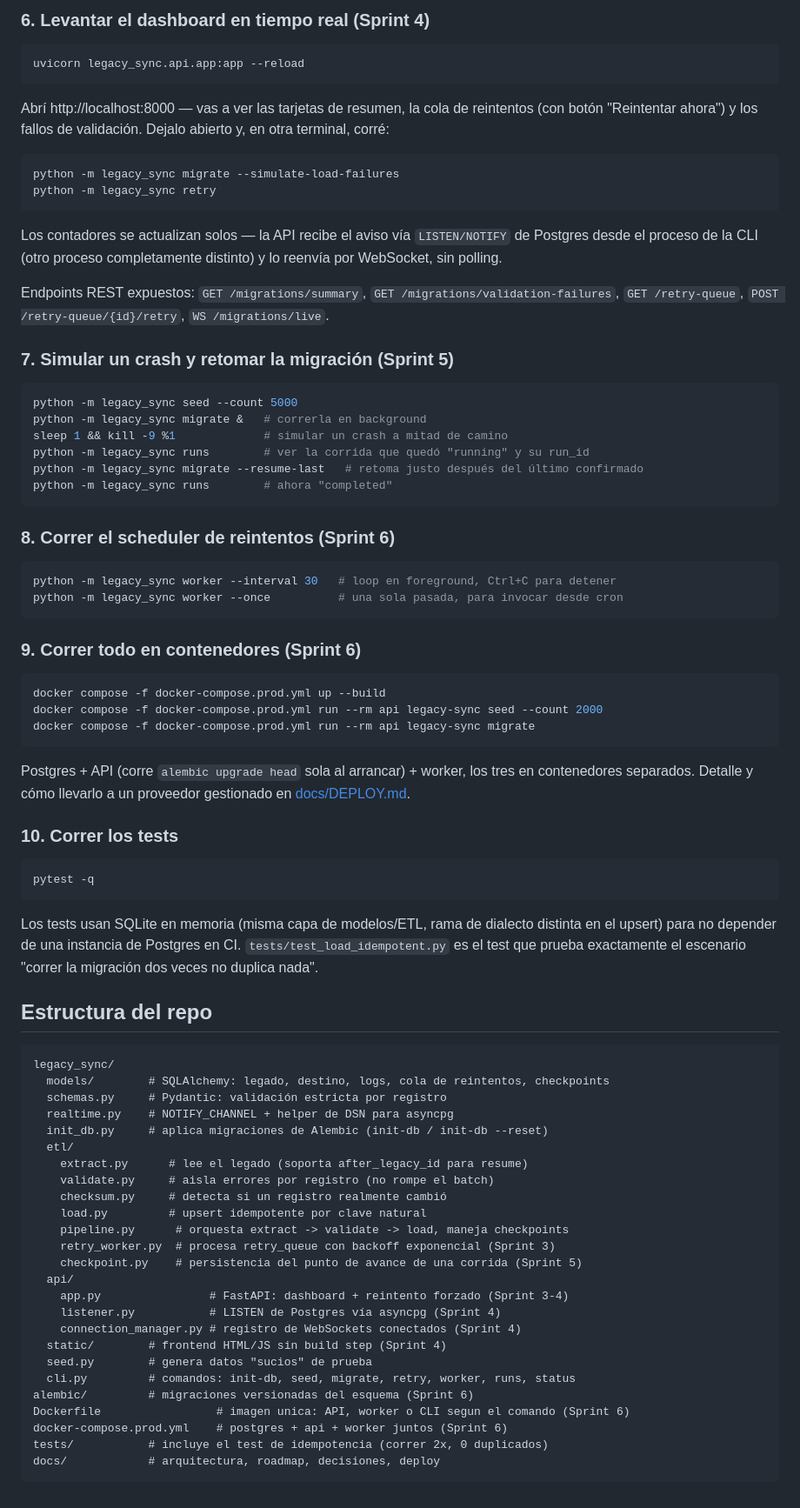
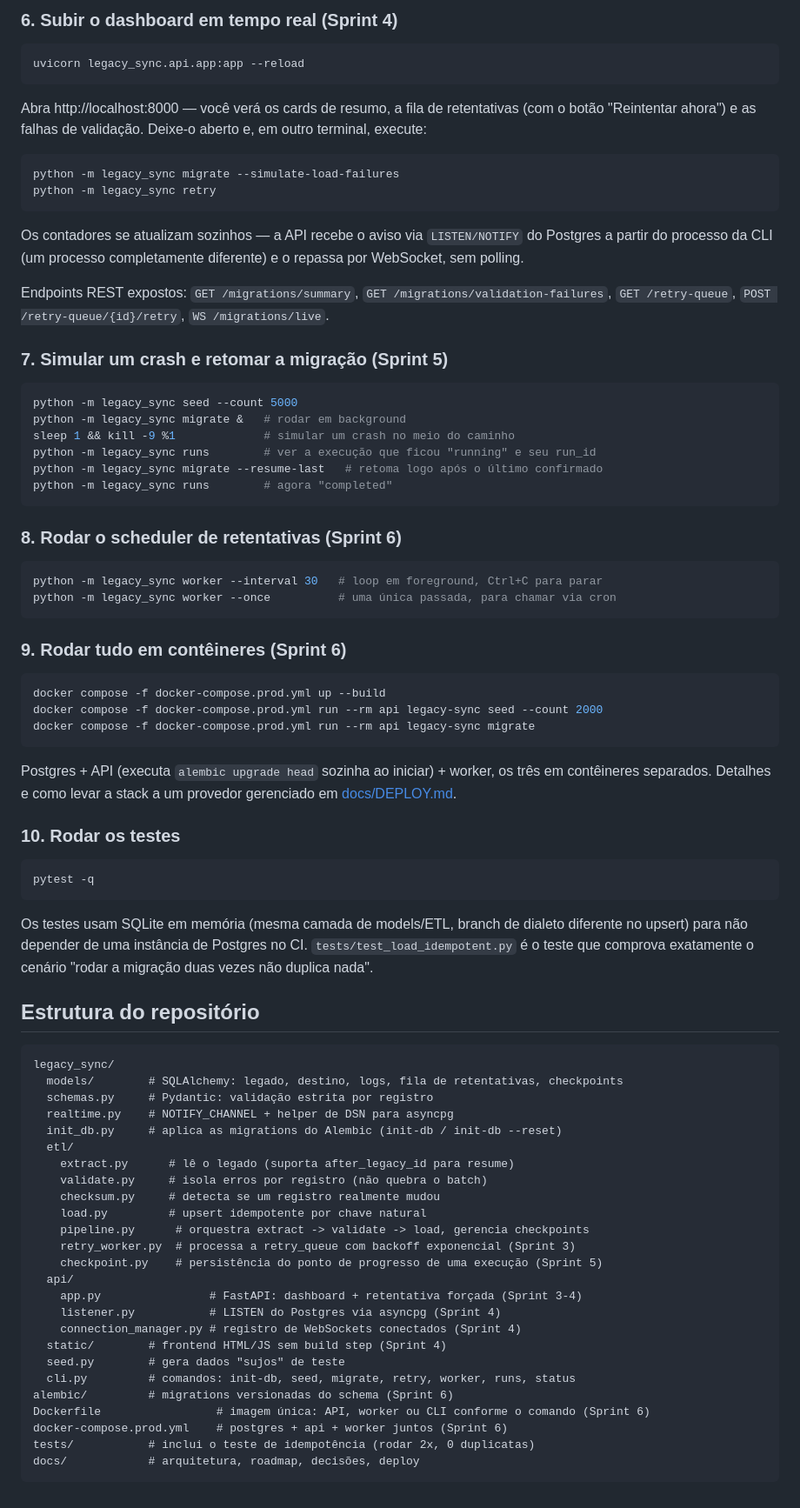
Before and after one commit to yohanryuking/legacy-sync, a Markdown page: README.md, the part around one of its changes. Shown at 87% size. Drawn GitHub-style.

````diff
--- a/README.md
+++ b/README.md
@@ -93,47 +97,47 @@ python -m legacy_sync status                              # los exitosos ya est
 ```
 
-### 6. Levantar el dashboard en tiempo real (Sprint 4)
+### 6. Subir o dashboard em tempo real (Sprint 4)
 
 ```bash
 uvicorn legacy_sync.api.app:app --reload
 ```
 
-Abrí http://localhost:8000 — vas a ver las tarjetas de resumen, la cola de
-reintentos (con botón "Reintentar ahora") y los fallos de validación. Dejalo
-abierto y, en otra terminal, corré:
+Abra http://localhost:8000 — você verá os cards de resumo, a fila de
+retentativas (com o botão "Reintentar ahora") e as falhas de validação. Deixe-o
+aberto e, em outro terminal, execute:
 
 ```bash
 python -m legacy_sync migrate --simulate-load-failures
 python -m legacy_sync retry
 ```
 
-Los contadores se actualizan solos — la API recibe el aviso vía
-`LISTEN/NOTIFY` de Postgres desde el proceso de la CLI (otro proceso
-completamente distinto) y lo reenvía por WebSocket, sin polling.
+Os contadores se atualizam sozinhos — a API recebe o aviso via
+`LISTEN/NOTIFY` do Postgres a partir do processo da CLI (um processo
+completamente diferente) e o repassa por WebSocket, sem polling.
 
-Endpoints REST expuestos: `GET /migrations/summary`,
+Endpoints REST expostos: `GET /migrations/summary`,
 `GET /migrations/validation-failures`, `GET /retry-queue`,
 `POST /retry-queue/{id}/retry`, `WS /migrations/live`.
 
-### 7. Simular un crash y retomar la migración (Sprint 5)
+### 7. Simular um crash e retomar a migração (Sprint 5)
 
 ```bash
 python -m legacy_sync seed --count 5000
-python -m legacy_sync migrate &   # correrla en background
-sleep 1 && kill -9 %1             # simular un crash a mitad de camino
-python -m legacy_sync runs        # ver la corrida que quedó "running" y su run_id
-python -m legacy_sync migrate --resume-last   # retoma justo después del último confirmado
-python -m legacy_sync runs        # ahora "completed"
+python -m legacy_sync migrate &   # rodar em background
+sleep 1 && kill -9 %1             # simular um crash no meio do caminho
+python -m legacy_sync runs        # ver a execução que ficou "running" e seu run_id
+python -m legacy_sync migrate --resume-last   # retoma logo após o último confirmado
+python -m legacy_sync runs        # agora "completed"
 ```
 
-### 8. Correr el scheduler de reintentos (Sprint 6)
+### 8. Rodar o scheduler de retentativas (Sprint 6)
 
 ```bash
-python -m legacy_sync worker --interval 30   # loop en foreground, Ctrl+C para detener
-python -m legacy_sync worker --once          # una sola pasada, para invocar desde cron
+python -m legacy_sync worker --interval 30   # loop em foreground, Ctrl+C para parar
+python -m legacy_sync worker --once          # uma única passada, para chamar via cron
 ```
 
-### 9. Correr todo en contenedores (Sprint 6)
+### 9. Rodar tudo em contêineres (Sprint 6)
 
 ```bash
 docker compose -f docker-compose.prod.yml up --build
@@ -141,47 +145,47 @@ docker compose -f docker-compose.prod.yml run --rm api legacy-sync seed --count
 docker compose -f docker-compose.prod.yml run --rm api legacy-sync migrate
 ```
 
-Postgres + API (corre `alembic upgrade head` sola al arrancar) + worker,
-los tres en contenedores separados. Detalle y cómo llevarlo a un
-proveedor gestionado en [docs/DEPLOY.md](docs/DEPLOY.md).
+Postgres + API (executa `alembic upgrade head` sozinha ao iniciar) + worker,
+os três em contêineres separados. Detalhes e como levar a stack a um
+provedor gerenciado em [docs/DEPLOY.md](docs/DEPLOY.md).
 
-### 10. Correr los tests
+### 10. Rodar os testes
 
 ```bash
 pytest -q
 ```
 
-Los tests usan SQLite en memoria (misma capa de modelos/ETL, rama de
-dialecto distinta en el upsert) para no depender de una instancia de Postgres
-en CI. `tests/test_load_idempotent.py` es el test que prueba exactamente el
-escenario "correr la migración dos veces no duplica nada".
+Os testes usam SQLite em memória (mesma camada de models/ETL, branch de
+dialeto diferente no upsert) para não depender de uma instância de Postgres
+no CI. `tests/test_load_idempotent.py` é o teste que comprova exatamente o
+cenário "rodar a migração duas vezes não duplica nada".
 
-## Estructura del repo
+## Estrutura do repositório
 
 ```
 legacy_sync/
-  models/        # SQLAlchemy: legado, destino, logs, cola de reintentos, checkpoints
-  schemas.py     # Pydantic: validación estricta por registro
+  models/        # SQLAlchemy: legado, destino, logs, fila de retentativas, checkpoints
+  schemas.py     # Pydantic: validação estrita por registro
   realtime.py    # NOTIFY_CHANNEL + helper de DSN para asyncpg
-  init_db.py     # aplica migraciones de Alembic (init-db / init-db --reset)
+  init_db.py     # aplica as migrations do Alembic (init-db / init-db --reset)
   etl/
-    extract.py      # lee el legado (soporta after_legacy_id para resume)
-    validate.py     # aisla errores por registro (no rompe el batch)
-    checksum.py     # detecta si un registro realmente cambió
-    load.py         # upsert idempotente por clave natural
-    pipeline.py      # orquesta extract -> validate -> load, maneja checkpoints
-    retry_worker.py  # procesa retry_queue con backoff exponencial (Sprint 3)
-    checkpoint.py    # persistencia del punto de avance de una corrida (Sprint 5)
+    extract.py      # lê o legado (suporta after_legacy_id para resume)
+    validate.py     # isola erros por registro (não quebra o batch)
+    checksum.py     # detecta se um registro realmente mudou
+    load.py         # upsert idempotente por chave natural
+    pipeline.py      # orquestra extract -> validate -> load, gerencia checkpoints
+    retry_worker.py  # processa a retry_queue com backoff exponencial (Sprint 3)
+    checkpoint.py    # persistência do ponto de progresso de uma execução (Sprint 5)
   api/
-    app.py                # FastAPI: dashboard + reintento forzado (Sprint 3-4)
-    listener.py           # LISTEN de Postgres vía asyncpg (Sprint 4)
+    app.py                # FastAPI: dashboard + retentativa forçada (Sprint 3-4)
+    listener.py           # LISTEN do Postgres via asyncpg (Sprint 4)
     connection_manager.py # registro de WebSockets conectados (Sprint 4)
-  static/        # frontend HTML/JS sin build step (Sprint 4)
-  seed.py        # genera datos "sucios" de prueba
+  static/        # frontend HTML/JS sem build step (Sprint 4)
+  seed.py        # gera dados "sujos" de teste
   cli.py         # comandos: init-db, seed, migrate, retry, worker, runs, status
-alembic/         # migraciones versionadas del esquema (Sprint 6)
-Dockerfile                 # imagen unica: API, worker o CLI segun el comando (Sprint 6)
+alembic/         # migrations versionadas do schema (Sprint 6)
+Dockerfile                 # imagem única: API, worker ou CLI conforme o comando (Sprint 6)
 docker-compose.prod.yml    # postgres + api + worker juntos (Sprint 6)
-tests/           # incluye el test de idempotencia (correr 2x, 0 duplicados)
-docs/            # arquitectura, roadmap, decisiones, deploy
+tests/           # inclui o teste de idempotência (rodar 2x, 0 duplicatas)
+docs/            # arquitetura, roadmap, decisões, deploy
 ```
````
Also changed, not shown: other parts of README.md (+49 -45 lines), README.es.md (added, +189 -0 lines).
